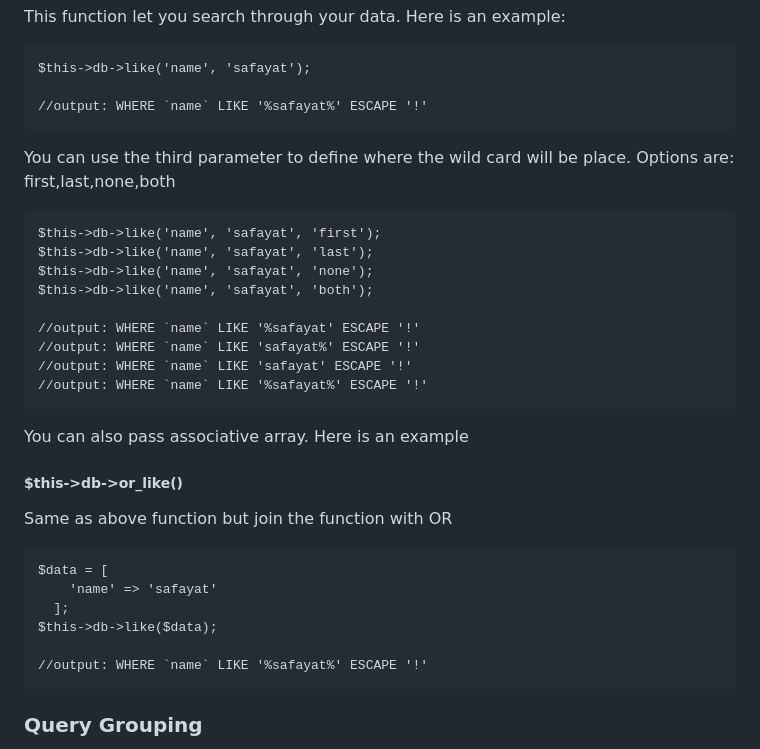
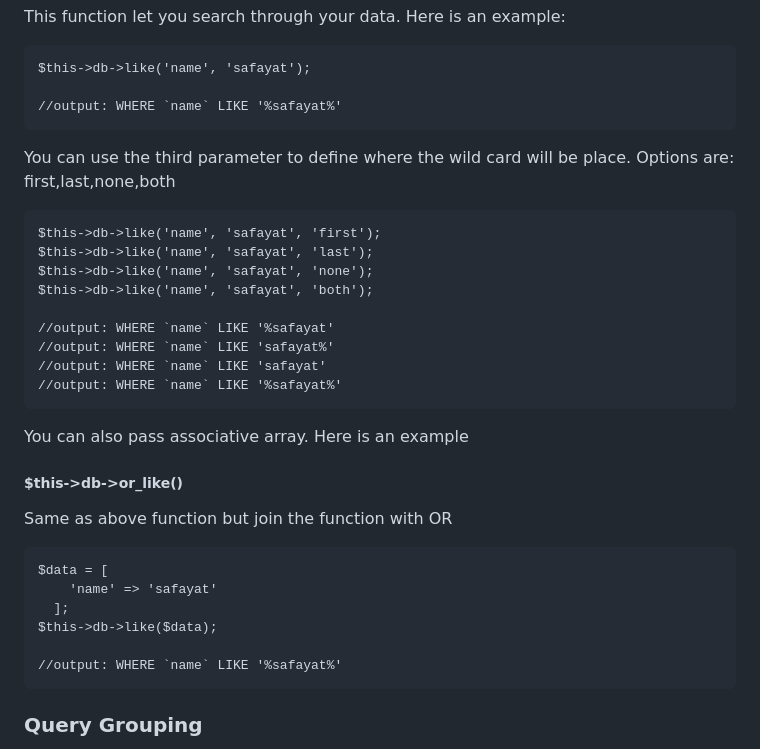
Before and after one commit to S4F4Y4T/PDO-query-hunter, a Markdown page: README.md, the part around the change. GitHub-like rendering.

````diff
--- a/README.md
+++ b/README.md
@@ -245,7 +245,7 @@ $this->db->limit(5, 10);
 ```
 $this->db->like('name', 'safayat');
 
-//output: WHERE `name` LIKE '%safayat%' ESCAPE '!'
+//output: WHERE `name` LIKE '%safayat%'
 ```
 
 <p>You can use the third parameter to define where the wild card will be place. Options are: first,last,none,both<p>
@@ -256,10 +256,10 @@ $this->db->like('name', 'safayat', 'last');
 $this->db->like('name', 'safayat', 'none');
 $this->db->like('name', 'safayat', 'both');
 
-//output: WHERE `name` LIKE '%safayat' ESCAPE '!'
-//output: WHERE `name` LIKE 'safayat%' ESCAPE '!'
-//output: WHERE `name` LIKE 'safayat' ESCAPE '!'
-//output: WHERE `name` LIKE '%safayat%' ESCAPE '!'
+//output: WHERE `name` LIKE '%safayat'
+//output: WHERE `name` LIKE 'safayat%'
+//output: WHERE `name` LIKE 'safayat'
+//output: WHERE `name` LIKE '%safayat%'
 ```
 
 <p>You can also pass associative array. Here is an example</p>
@@ -274,7 +274,7 @@ $data = [
   ];
 $this->db->like($data);
 
-//output: WHERE `name` LIKE '%safayat%' ESCAPE '!'
+//output: WHERE `name` LIKE '%safayat%'
 ```
 
 <h3>Query Grouping</h3>
````
